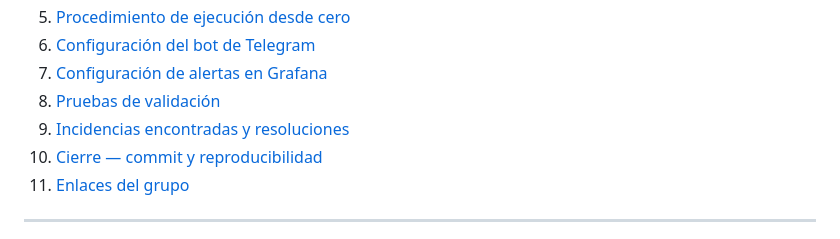
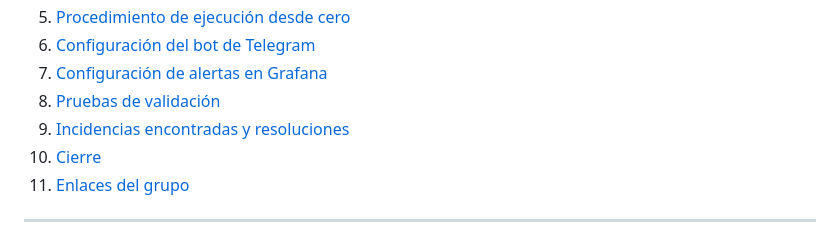
Before and after one commit to OscarDominguezOcana/DISIA-G5, a Markdown page: HITO5_EJECUCION_COMPLETA.md, the part around the change. Drawn GitHub-style.

```diff
--- a/HITO5_EJECUCION_COMPLETA.md
+++ b/HITO5_EJECUCION_COMPLETA.md
@@ -17,7 +17,7 @@
 7. [Configuración de alertas en Grafana](#7-configuración-de-alertas-en-grafana)
 8. [Pruebas de validación](#8-pruebas-de-validación)
 9. [Incidencias encontradas y resoluciones](#9-incidencias-encontradas-y-resoluciones)
-10. [Cierre — commit y reproducibilidad](#10-cierre--commit-y-reproducibilidad)
+10. [Cierre](#10-cierre--commit-y-reproducibilidad)
 11. [Enlaces del grupo](#11-enlaces-del-grupo)
 
 ---
```
